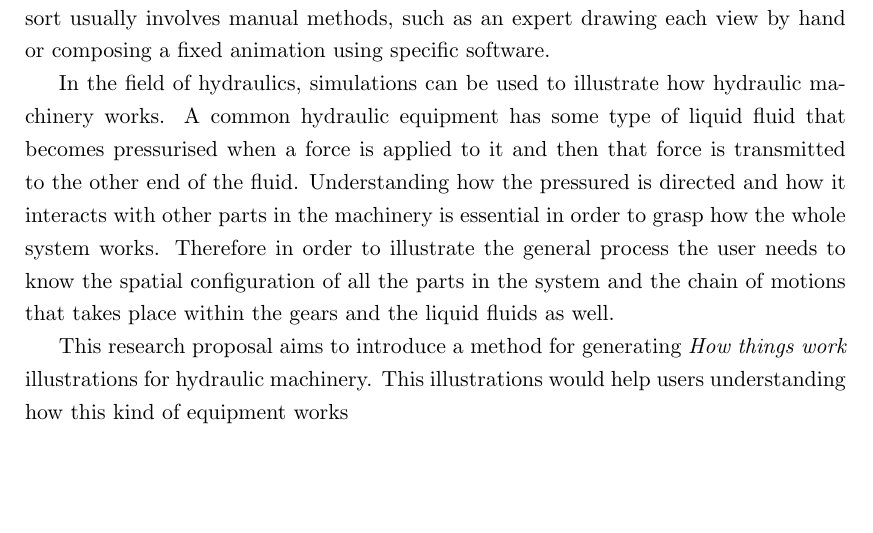
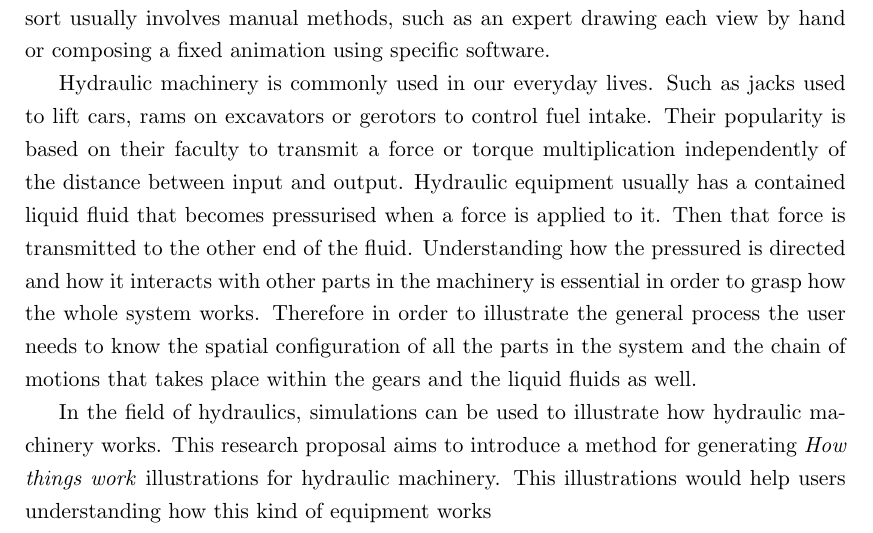
Before and after one commit to Era-Dorta/bath-rpp-coursework, a LaTeX thesis (thesis.tex): part of page 3 of 10, cut so that both start at the same text, the shorter picture padded with empty space. Compiled offline with pdfLaTeX.

Commit message:
Added hydraulic machinery examples in introduction
Also added Mac's comments from email

```diff
--- a/thesis.tex
+++ b/thesis.tex
@@ -21,16 +21,29 @@ In this research proposal we present a method for automatic depiction of how it
 \chapter{Introduction}
 \label{ch:intro}
 
+%1. Introduction to how things work visualization (as it is now)
+%2. Introduction to hydraulics mechanisms (as it is now, see comments)
+%3. What are the visualization/illustration techniques for hydraulics mechanisms, refer to SIG10 gear paper.
+%4. Why this is difficult (designer need to understand force, flow movement, cannot change viewpoint, etc.)
+%5. Current status in the research field (mechanical assemblies SIG10, flow systems SIG ASIA 11, maybe some others? No need reference, just some general %discussion, since we have related work part also. And these work cannot handle hydraulics system)
+%6. Our aim (analysis + visualization, with some description, refer to SIG10 gear paper)
+%7. Summarize our contribution
+
 \textit{How things work} visualizations have been used as an efficient method to explain how a wide range of systems work.
 This technique usually involves displaying where each part is in relation to the system, showing how force is transmitted from one piece to the next and animating motion.
 In order to achieve this, a range of visual transformations are used, such as viewing the system from different angles, zoom degrees,  transparency levels, as well as displaying only a subset of the parts.
 Generating material of this sort usually involves manual methods, such as an expert drawing each view by hand or composing a fixed animation using specific software.
 
-In the field of hydraulics, simulations can be used to illustrate how hydraulic machinery works.
-A common hydraulic equipment has  some type of liquid fluid that becomes pressurised when a force is applied to it and then that force is transmitted to the other end of the fluid.
+Hydraulic machinery is commonly used in our everyday lives.
+Such as jacks used to lift cars, rams on excavators or gerotors to control fuel intake.
+Their popularity is based on their faculty to transmit a force or torque multiplication independently of the distance between input and output.
+Hydraulic equipment usually has a contained liquid fluid that becomes pressurised when a force is applied to it.
+Then that force is transmitted to the other end of the fluid.
 Understanding how the pressured is directed and how it interacts with other parts in the machinery is essential in order to grasp how the whole system works.
 Therefore in order to illustrate the general process the user needs to know the spatial configuration of all the parts in the system and the chain of motions that takes place within the gears and the liquid fluids as well.
 
+%add a paragraph for the current status in the research area, like only studied mechanical assemblies, 2D Fluid systems, not hydraulics system, etc.
+In the field of hydraulics, simulations can be used to illustrate how hydraulic machinery works.
 This research proposal aims to introduce a method for generating \textit{How things work} illustrations for hydraulic machinery.
 This illustrations would help users understanding how this kind of equipment works
 
```
Also changed, not shown: thesis.pdf.
